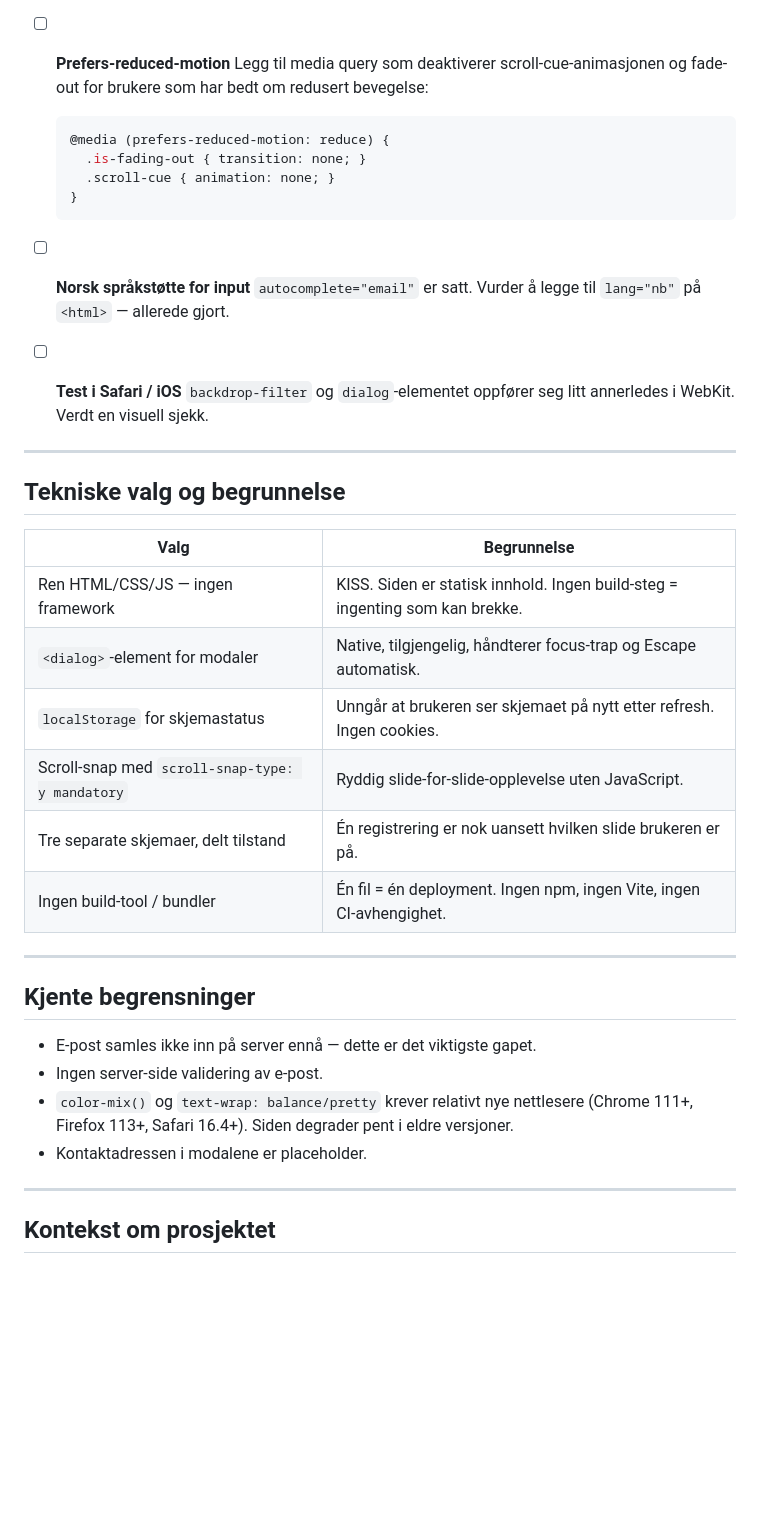
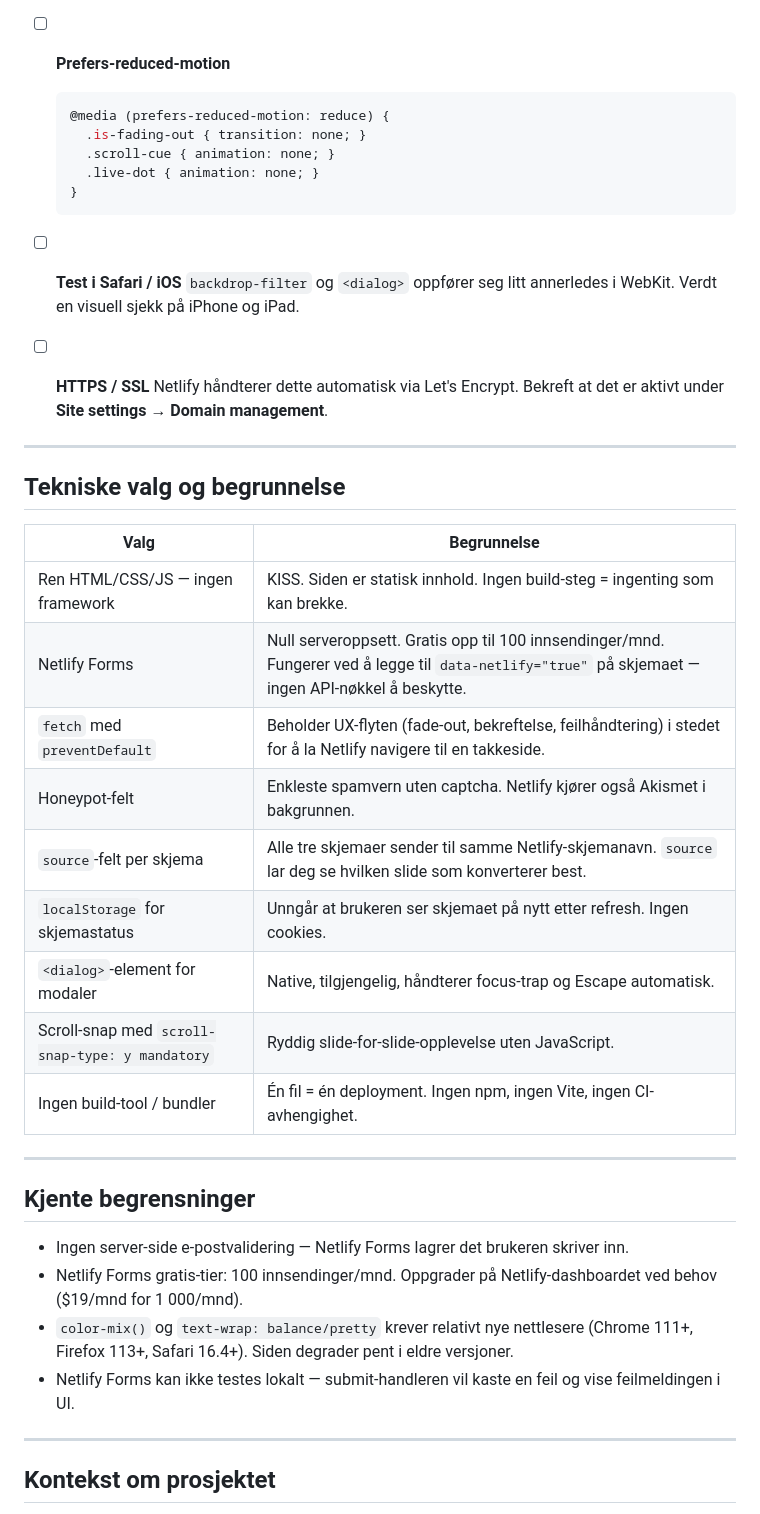
Before and after one commit to Kalmeidanot/TEASER, a Markdown page: handoff.md, the part around one of its changes. Rendered like a GitHub page; blank space fills up the shorter version.

````diff
--- a/handoff.md
+++ b/handoff.md
@@ -141,18 +160,18 @@ python -m http.server 8080
 
 - [ ] **Prefers-reduced-motion**
-  Legg til media query som deaktiverer scroll-cue-animasjonen og fade-out for brukere som har bedt om redusert bevegelse:
   ```css
   @media (prefers-reduced-motion: reduce) {
     .is-fading-out { transition: none; }
     .scroll-cue { animation: none; }
+    .live-dot { animation: none; }
   }
   ```
 
-- [ ] **Norsk språkstøtte for input**
-  `autocomplete="email"` er satt. Vurder å legge til `lang="nb"` på `<html>` — allerede gjort.
+- [ ] **Test i Safari / iOS**
+  `backdrop-filter` og `<dialog>` oppfører seg litt annerledes i WebKit. Verdt en visuell sjekk på iPhone og iPad.
 
-- [ ] **Test i Safari / iOS**
-  `backdrop-filter` og `dialog`-elementet oppfører seg litt annerledes i WebKit. Verdt en visuell sjekk.
+- [ ] **HTTPS / SSL**
+  Netlify håndterer dette automatisk via Let's Encrypt. Bekreft at det er aktivt under **Site settings → Domain management**.
 
 ---
 
@@ -161,20 +180,23 @@ python -m http.server 8080
 | Valg | Begrunnelse |
 |---|---|
 | Ren HTML/CSS/JS — ingen framework | KISS. Siden er statisk innhold. Ingen build-steg = ingenting som kan brekke. |
+| Netlify Forms | Null serveroppsett. Gratis opp til 100 innsendinger/mnd. Fungerer ved å legge til `data-netlify="true"` på skjemaet — ingen API-nøkkel å beskytte. |
+| `fetch` med `preventDefault` | Beholder UX-flyten (fade-out, bekreftelse, feilhåndtering) i stedet for å la Netlify navigere til en takkeside. |
+| Honeypot-felt | Enkleste spamvern uten captcha. Netlify kjører også Akismet i bakgrunnen. |
+| `source`-felt per skjema | Alle tre skjemaer sender til samme Netlify-skjemanavn. `source` lar deg se hvilken slide som konverterer best. |
+| `localStorage` for skjemastatus | Unngår at brukeren ser skjemaet på nytt etter refresh. Ingen cookies. |
 | `<dialog>`-element for modaler | Native, tilgjengelig, håndterer focus-trap og Escape automatisk. |
-| `localStorage` for skjemastatus | Unngår at brukeren ser skjemaet på nytt etter refresh. Ingen cookies. |
 | Scroll-snap med `scroll-snap-type: y mandatory` | Ryddig slide-for-slide-opplevelse uten JavaScript. |
-| Tre separate skjemaer, delt tilstand | Én registrering er nok uansett hvilken slide brukeren er på. |
 | Ingen build-tool / bundler | Én fil = én deployment. Ingen npm, ingen Vite, ingen CI-avhengighet. |
 
 ---
 
 ## Kjente begrensninger
 
-- E-post samles ikke inn på server ennå — dette er det viktigste gapet.
-- Ingen server-side validering av e-post.
+- Ingen server-side e-postvalidering — Netlify Forms lagrer det brukeren skriver inn.
+- Netlify Forms gratis-tier: 100 innsendinger/mnd. Oppgrader på Netlify-dashboardet ved behov ($19/mnd for 1 000/mnd).
 - `color-mix()` og `text-wrap: balance/pretty` krever relativt nye nettlesere (Chrome 111+, Firefox 113+, Safari 16.4+). Siden degrader pent i eldre versjoner.
-- Kontaktadressen i modalene er placeholder.
+- Netlify Forms kan ikke testes lokalt — submit-handleren vil kaste en feil og vise feilmeldingen i UI.
 
 ---
 
````
Also changed, not shown: other parts of handoff.md (+64 -45 lines).
